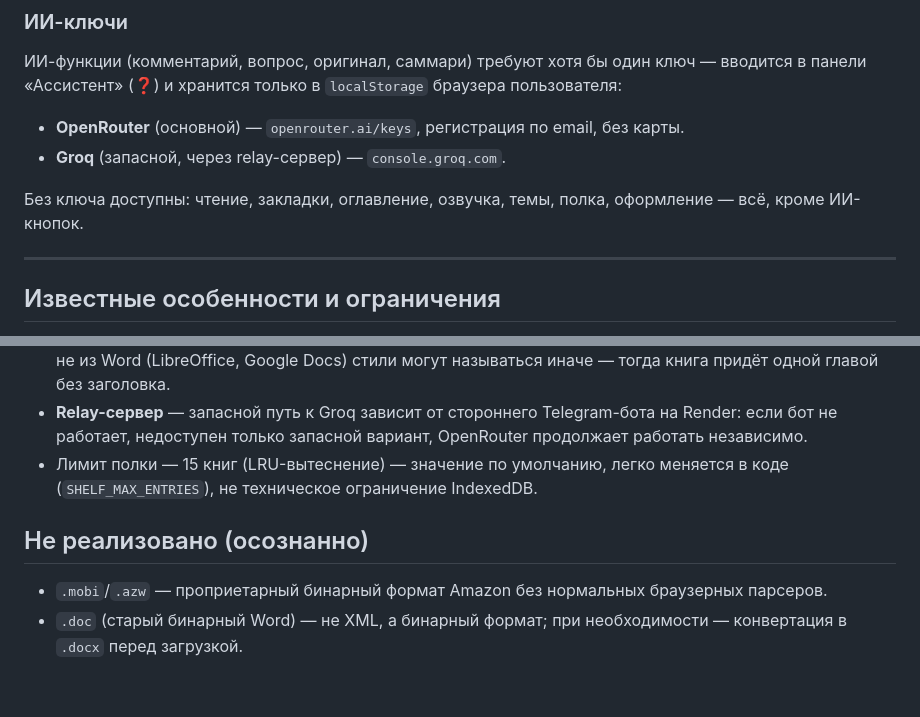
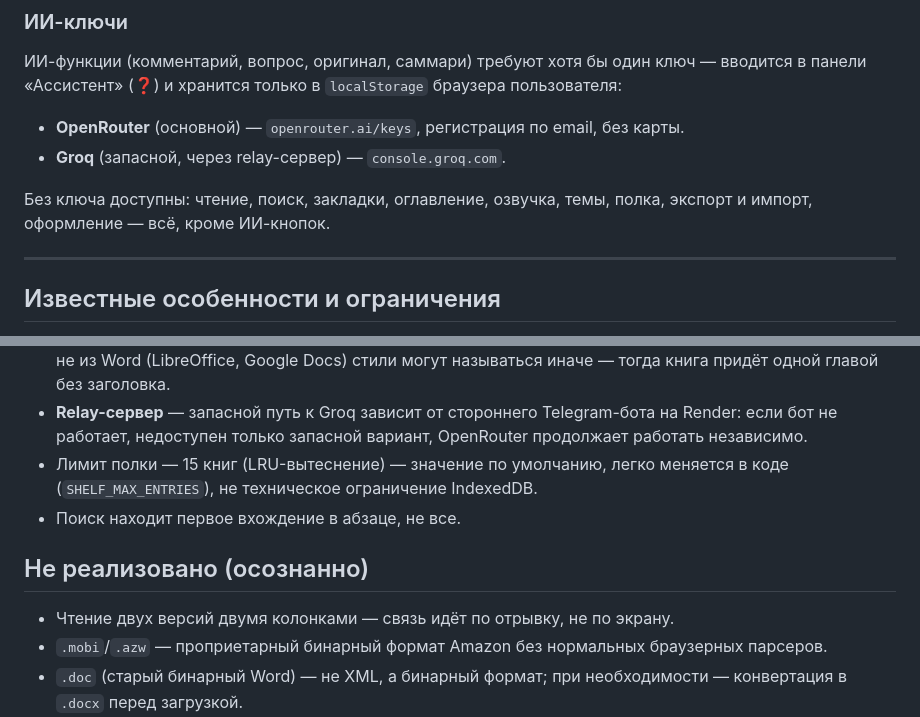
Before and after one commit to ILSoft-dev/LINK, a Markdown page: README.md, 2 parts joined by grey strips. GitHub-like rendering; blank space fills up the shorter version.

```diff
--- a/README.md
+++ b/README.md
@@ -113,7 +121,7 @@ PWA (service worker, установка на экран) работает тол
 - **OpenRouter** (основной) — `openrouter.ai/keys`, регистрация по email, без карты.
 - **Groq** (запасной, через relay-сервер) — `console.groq.com`.
 
-Без ключа доступны: чтение, закладки, оглавление, озвучка, темы, полка, оформление — всё, кроме ИИ-кнопок.
+Без ключа доступны: чтение, поиск, закладки, оглавление, озвучка, темы, полка, экспорт и импорт, оформление — всё, кроме ИИ-кнопок.
 
 ---
 
@@ -123,9 +131,11 @@ PWA (service worker, установка на экран) работает тол
 - **DOCX** — заголовки глав определяются по внутреннему ID стиля (`Heading1`, `Heading2`, ...), который у Word остаётся английским независимо от языка интерфейса — для настоящего Word это надёжно. Для файлов не из Word (LibreOffice, Google Docs) стили могут называться иначе — тогда книга придёт одной главой без заголовка.
 - **Relay-сервер** — запасной путь к Groq зависит от стороннего Telegram-бота на Render: если бот не работает, недоступен только запасной вариант, OpenRouter продолжает работать независимо.
 - Лимит полки — 15 книг (LRU-вытеснение) — значение по умолчанию, легко меняется в коде (`SHELF_MAX_ENTRIES`), не техническое ограничение IndexedDB.
+- Поиск находит первое вхождение в абзаце, не все.
 
 ## Не реализовано (осознанно)
 
+- Чтение двух версий двумя колонками — связь идёт по отрывку, не по экрану.
 - `.mobi`/`.azw` — проприетарный бинарный формат Amazon без нормальных браузерных парсеров.
 - `.doc` (старый бинарный Word) — не XML, а бинарный формат; при необходимости — конвертация в `.docx` перед загрузкой.
 - OCR для сканированных PDF — отдельная по объёму фича (Tesseract.js и т.п.), добавляется только при реальной необходимости.
```
Also changed, not shown: other parts of README.md (+17 -9 lines).
